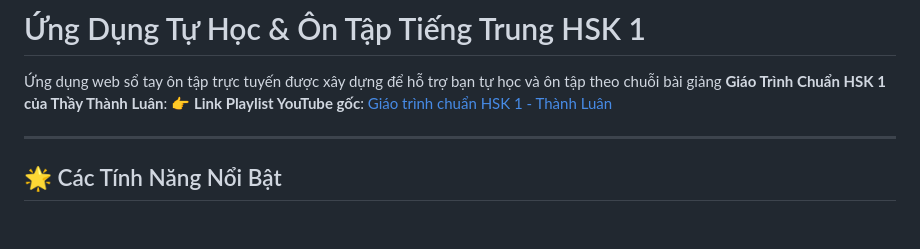
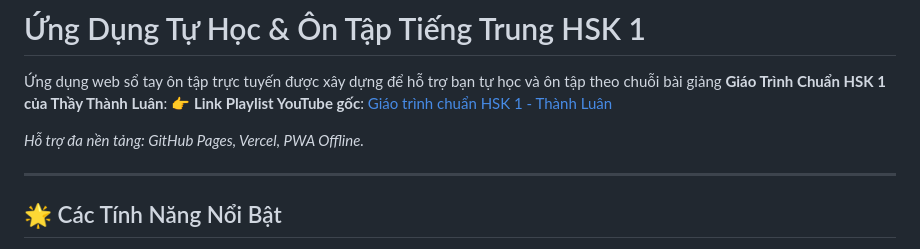
Before and after one commit to quocanhduongvn/tuhoctiengtrung, a Markdown page: README.md, the part around the change. Drawn GitHub-style; blank space fills up the shorter version.

Commit message:
chore: trigger deployment update for Vercel and GitHub

```diff
--- a/README.md
+++ b/README.md
@@ -2,6 +2,8 @@
 
 Ứng dụng web sổ tay ôn tập trực tuyến được xây dựng để hỗ trợ bạn tự học và ôn tập theo chuỗi bài giảng **Giáo Trình Chuẩn HSK 1 của Thầy Thành Luân**:
 👉 **Link Playlist YouTube gốc**: [Giáo trình chuẩn HSK 1 - Thành Luân](https://www.youtube.com/playlist?list=PLkDxGl-gi2racE5ND8L9HP_xsAl9qLxSG)
+
+*Hỗ trợ đa nền tảng: GitHub Pages, Vercel, PWA Offline.*
 
 ---
 
```
